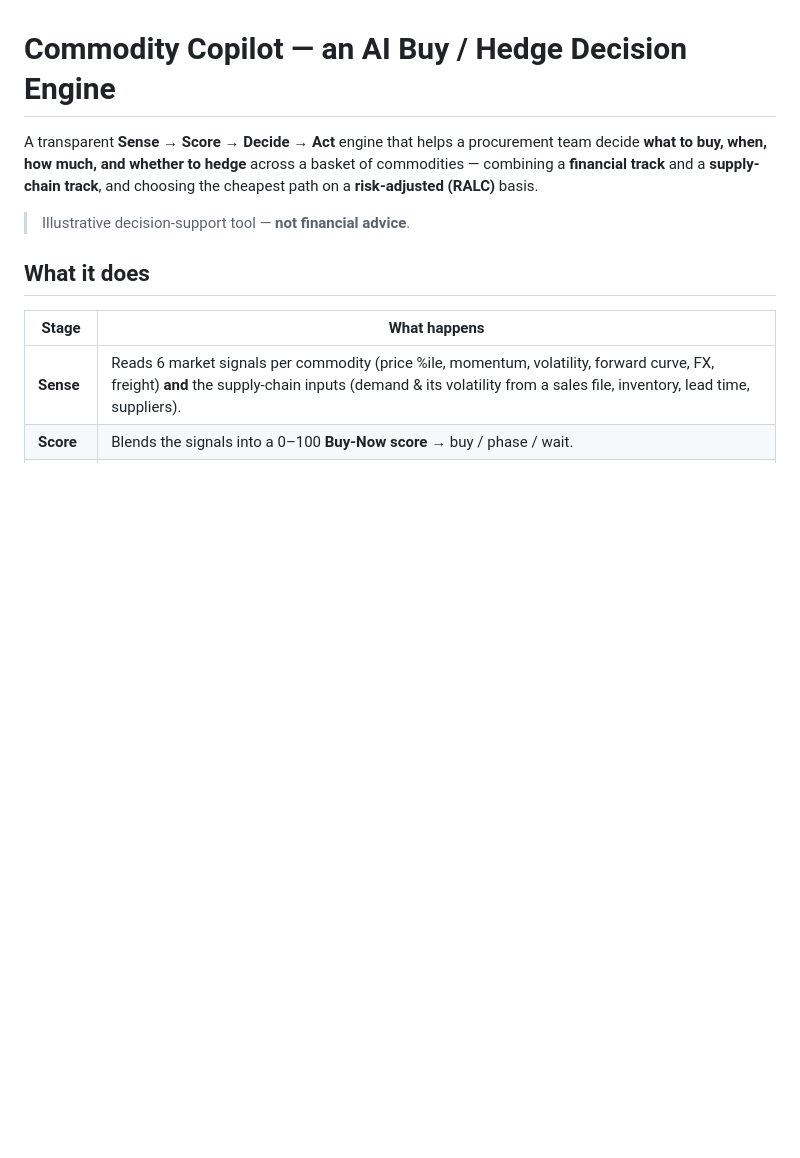
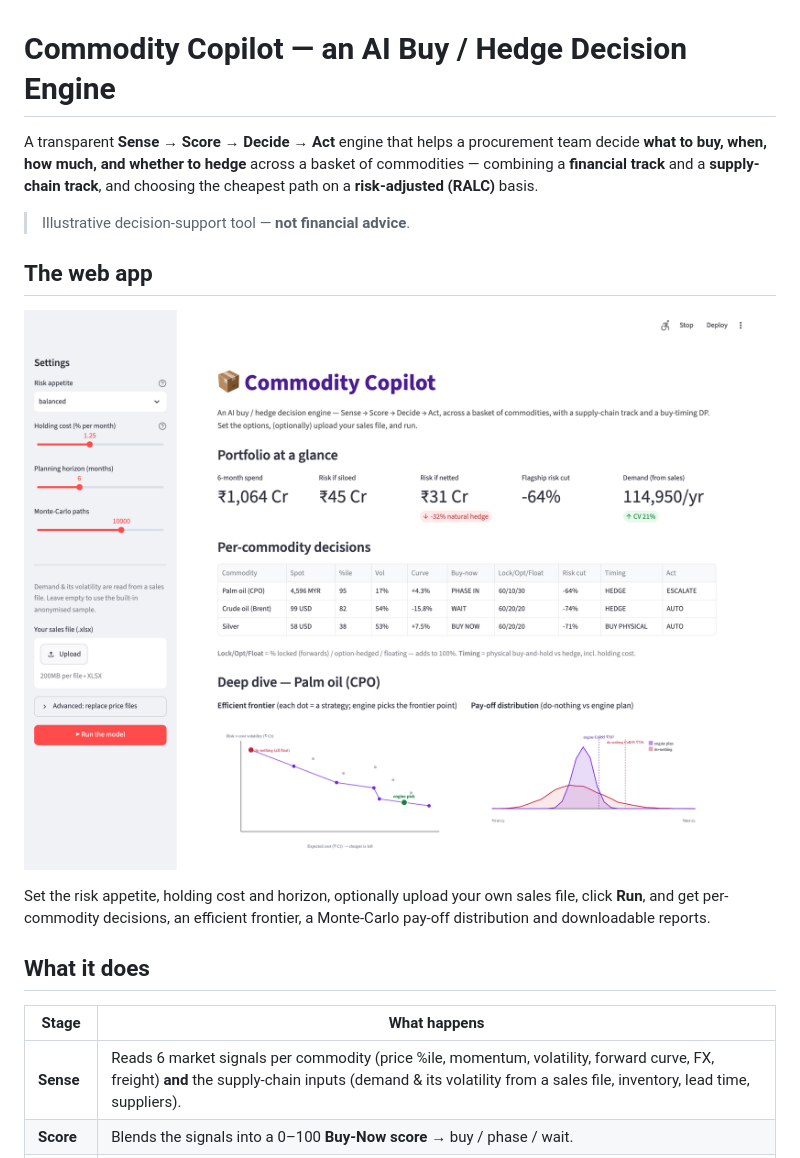
Before and after one commit to pulket/commodity-buy-hedge-copilot, a Markdown page: README.md, the part around the change. GitHub-like rendering; pictures changed too: app_screenshot.png (added); blank space fills up the shorter version.

Commit message:
Add web-app screenshot to README
Co-Authored-By: Claude Opus 4.8 <noreply@anthropic.com>

```diff
--- a/README.md
+++ b/README.md
@@ -6,6 +6,14 @@ commodities — combining a **financial track** and a **supply-chain track**, an
 the cheapest path on a **risk-adjusted (RALC)** basis.
 
 > Illustrative decision-support tool — **not financial advice**.
+
+## The web app
+
+![Commodity Copilot web app](app_screenshot.png)
+
+Set the risk appetite, holding cost and horizon, optionally upload your own sales file,
+click **Run**, and get per-commodity decisions, an efficient frontier, a Monte-Carlo pay-off
+distribution and downloadable reports.
 
 ## What it does
 
```
